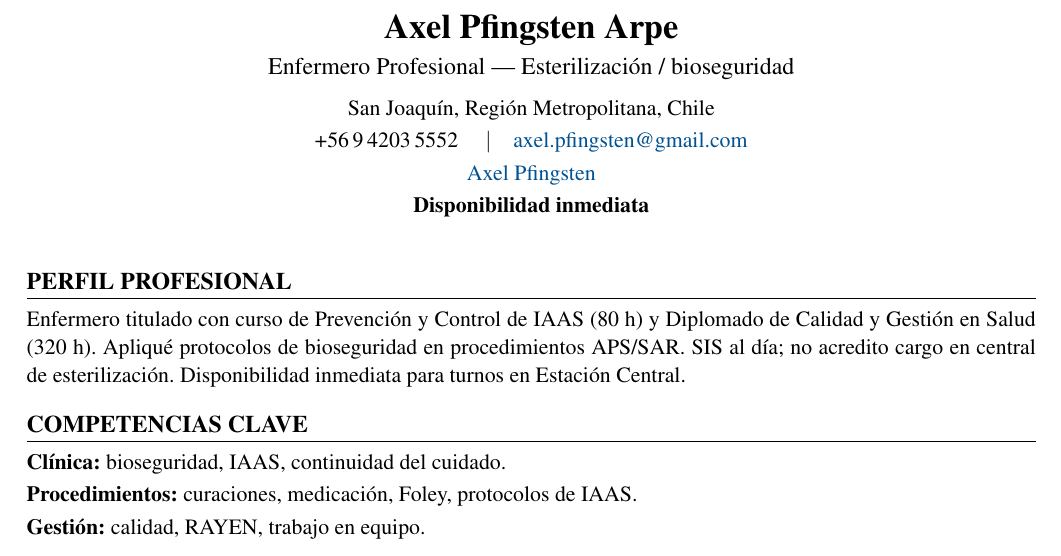
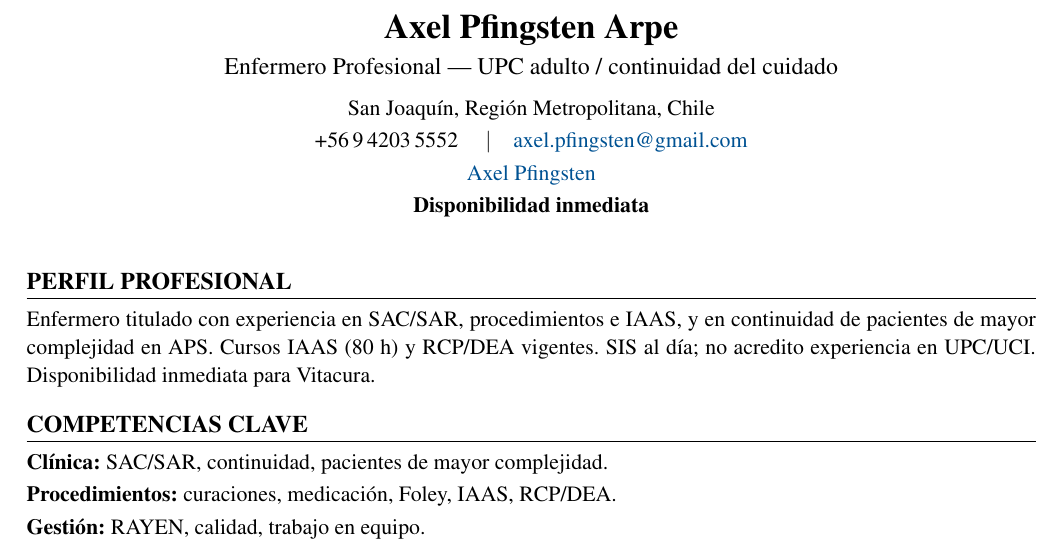
Before and after one commit to guillermoprojaslema/Agarra-la-Pallapp, a LaTeX CV (CV_Axel_Pfingsten_Arpe.tex): part of page 1 of 2, cut so that both start at the same text. Compiled offline with pdfLaTeX.

Commit message:
Adaptar CV Harvard a OF-20260831-17: Enfermero(a) UPC Adulto — RedSalud Vitacura.
Partiendo de CV_Base.docx; perfil y bullets alineados a la oferta.

```diff
--- a/CV_Axel_Pfingsten_Arpe.tex
+++ b/CV_Axel_Pfingsten_Arpe.tex
@@ -20,7 +20,7 @@
   linkcolor=linkblue,
   pdfauthor={Axel Pfingsten Arpe},
   pdftitle={Curriculum Vitae — Axel Pfingsten Arpe},
-  pdfsubject={Enfermero Profesional — Esterilización / IAAS}
+  pdfsubject={Enfermero Profesional — UPC adulto / continuidad}
 }
 
 \pagestyle{empty}
@@ -50,7 +50,7 @@
 %========== ENCABEZADO ==========
 \begin{center}
   {\LARGE\bfseries Axel Pfingsten Arpe}\\[4pt]
-  {\large Enfermero Profesional --- Esterilización / bioseguridad}\\[6pt]
+  {\large Enfermero Profesional --- UPC adulto / continuidad del cuidado}\\[6pt]
   San Joaquín, Región Metropolitana, Chile\\[2pt]
   +56\,9\,4203\,5552 \quad$\vert$\quad
   \href{mailto:axel.pfingsten@gmail.com}{axel.pfingsten@gmail.com}\\[2pt]
@@ -62,13 +62,13 @@
 
 %========== PERFIL ==========
 \section{Perfil profesional}
-Enfermero titulado con curso de Prevención y Control de IAAS (80~h) y Diplomado de Calidad y Gestión en Salud (320~h). Apliqué protocolos de bioseguridad en procedimientos APS/SAR. SIS al día; no acredito cargo en central de esterilización. Disponibilidad inmediata para turnos en Estación Central.
+Enfermero titulado con experiencia en SAC/SAR, procedimientos e IAAS, y en continuidad de pacientes de mayor complejidad en APS. Cursos IAAS (80~h) y RCP/DEA vigentes. SIS al día; no acredito experiencia en UPC/UCI. Disponibilidad inmediata para Vitacura.
 
 %========== COMPETENCIAS ==========
 \section{Competencias clave}
-\textbf{Clínica:} bioseguridad, IAAS, continuidad del cuidado.\\[2pt]
-\textbf{Procedimientos:} curaciones, medicación, Foley, protocolos de IAAS.\\[2pt]
-\textbf{Gestión:} calidad, RAYEN, trabajo en equipo.\\[2pt]
+\textbf{Clínica:} SAC/SAR, continuidad, pacientes de mayor complejidad.\\[2pt]
+\textbf{Procedimientos:} curaciones, medicación, Foley, IAAS, RCP/DEA.\\[2pt]
+\textbf{Gestión:} RAYEN, calidad, trabajo en equipo.\\[2pt]
 
 
 %========== EXPERIENCIA ==========
```
Also changed, not shown: CV_Axel_Pfingsten_Arpe.pdf.
